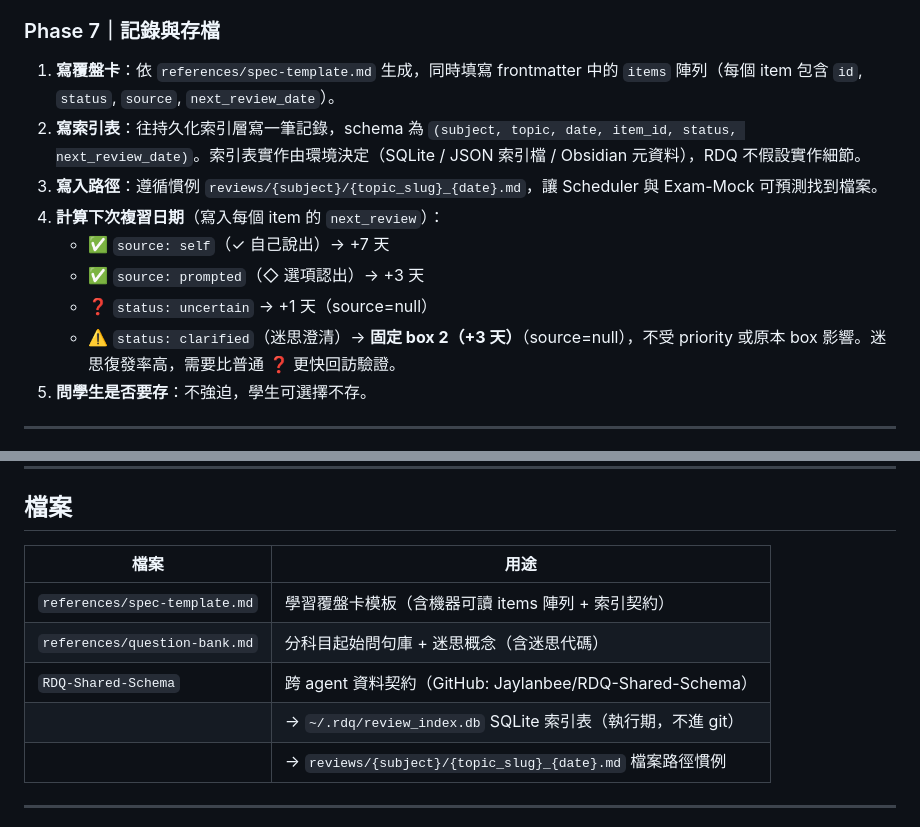
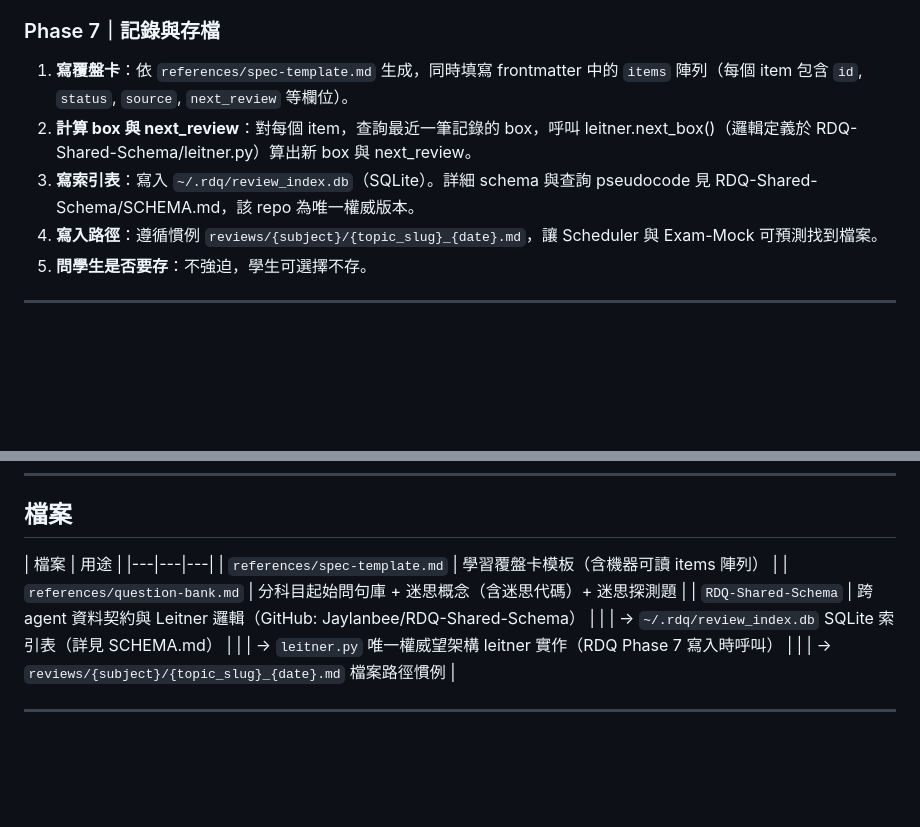
Before and after one commit to Jaylanbee/RDQ-Learn-Student, a Markdown page: SKILL.md, 2 parts joined by grey strips. Rendered like a GitHub page; blank space fills up the shorter version.

Commit message:
fix: Phase7指向SCHEMA.md, 去除「由環境決定」過時用語
- Phase7改為「呼叫leitner.next_box()計算→寫入~/.rdq/review_index.db」
- 去除「索引表實作由環境決定」保留語
- spec-template索引契約區塊改指向SCHEMA.md
- 檔案表格改指向leitner.py

```diff
--- a/SKILL.md
+++ b/SKILL.md
@@ -242,14 +242,10 @@ Lite 模式：本題併入 Phase 3 輪末。
 
 ### Phase 7｜記錄與存檔
 
-1. **寫覆盤卡**：依 `references/spec-template.md` 生成，同時填寫 frontmatter 中的 `items` 陣列（每個 item 包含 `id`, `status`, `source`, `next_review_date`）。
-2. **寫索引表**：往持久化索引層寫一筆記錄，schema 為 `(subject, topic, date, item_id, status, next_review_date)`。索引表實作由環境決定（SQLite / JSON 索引檔 / Obsidian 元資料），RDQ 不假設實作細節。
-3. **寫入路徑**：遵循慣例 `reviews/{subject}/{topic_slug}_{date}.md`，讓 Scheduler 與 Exam-Mock 可預測找到檔案。
-4. **計算下次複習日期**（寫入每個 item 的 `next_review`）：
-   - ✅ `source: self`（✓ 自己說出）→ +7 天
-   - ✅ `source: prompted`（◇ 選項認出）→ +3 天
-   - ❓ `status: uncertain` → +1 天（source=null）
-   - ⚠️ `status: clarified`（迷思澄清）→ **固定 box 2（+3 天）**（source=null），不受 priority 或原本 box 影響。迷思復發率高，需要比普通 ❓ 更快回訪驗證。
+1. **寫覆盤卡**：依 `references/spec-template.md` 生成，同時填寫 frontmatter 中的 `items` 陣列（每個 item 包含 `id`, `status`, `source`, `next_review` 等欄位）。
+2. **計算 box 與 next_review**：對每個 item，查詢最近一筆記錄的 box，呼叫 leitner.next_box()（邏輯定義於 RDQ-Shared-Schema/leitner.py）算出新 box 與 next_review。
+3. **寫索引表**：寫入 `~/.rdq/review_index.db`（SQLite）。詳細 schema 與查詢 pseudocode 見 RDQ-Shared-Schema/SCHEMA.md，該 repo 為唯一權威版本。
+4. **寫入路徑**：遵循慣例 `reviews/{subject}/{topic_slug}_{date}.md`，讓 Scheduler 與 Exam-Mock 可預測找到檔案。
 5. **問學生是否要存**：不強迫，學生可選擇不存。
 
 ---
@@ -279,11 +275,12 @@ Lite 模式：本題併入 Phase 3 輪末。
 ## 檔案
 
 | 檔案 | 用途 |
-|---|---|
-| `references/spec-template.md` | 學習覆盤卡模板（含機器可讀 items 陣列 + 索引契約） |
-| `references/question-bank.md` | 分科目起始問句庫 + 迷思概念（含迷思代碼） |
-| `RDQ-Shared-Schema` | 跨 agent 資料契約（GitHub: Jaylanbee/RDQ-Shared-Schema） |
-| | → `~/.rdq/review_index.db` SQLite 索引表（執行期，不進 git） |
+|---|---|---|
+| `references/spec-template.md` | 學習覆盤卡模板（含機器可讀 items 陣列） |
+| `references/question-bank.md` | 分科目起始問句庫 + 迷思概念（含迷思代碼）+ 迷思探測題 |
+| `RDQ-Shared-Schema` | 跨 agent 資料契約與 Leitner 邏輯（GitHub: Jaylanbee/RDQ-Shared-Schema） |
+| | → `~/.rdq/review_index.db` SQLite 索引表（詳見 SCHEMA.md） |
+| | → `leitner.py` 唯一權威望架構 leitner 實作（RDQ Phase 7 寫入時呼叫） |
 | | → `reviews/{subject}/{topic_slug}_{date}.md` 檔案路徑慣例 |
 
 ---
```
Also changed, not shown: references/spec-template.md (+3 -6 lines).
